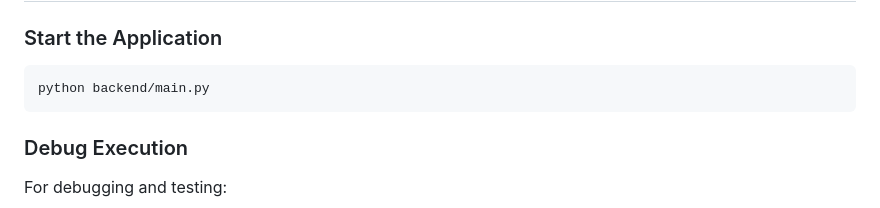
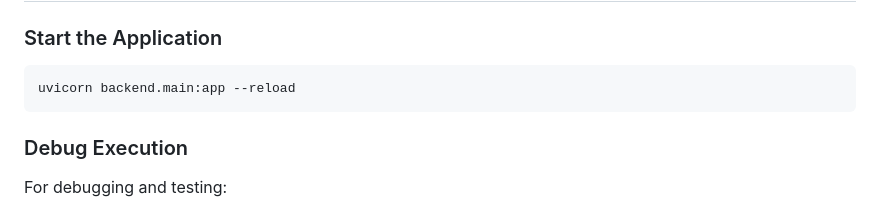
Before and after one commit to sahilc497/AI-Workflow-Builder, a Markdown page: README.md, the part around the change. Drawn GitHub-style.

````diff
--- a/README.md
+++ b/README.md
@@ -91,7 +91,7 @@ pip install -r requirements.txt
 ### Start the Application
 
 ```bash
-python backend/main.py
+uvicorn backend.main:app --reload
 ```
 
 ### Debug Execution
````
